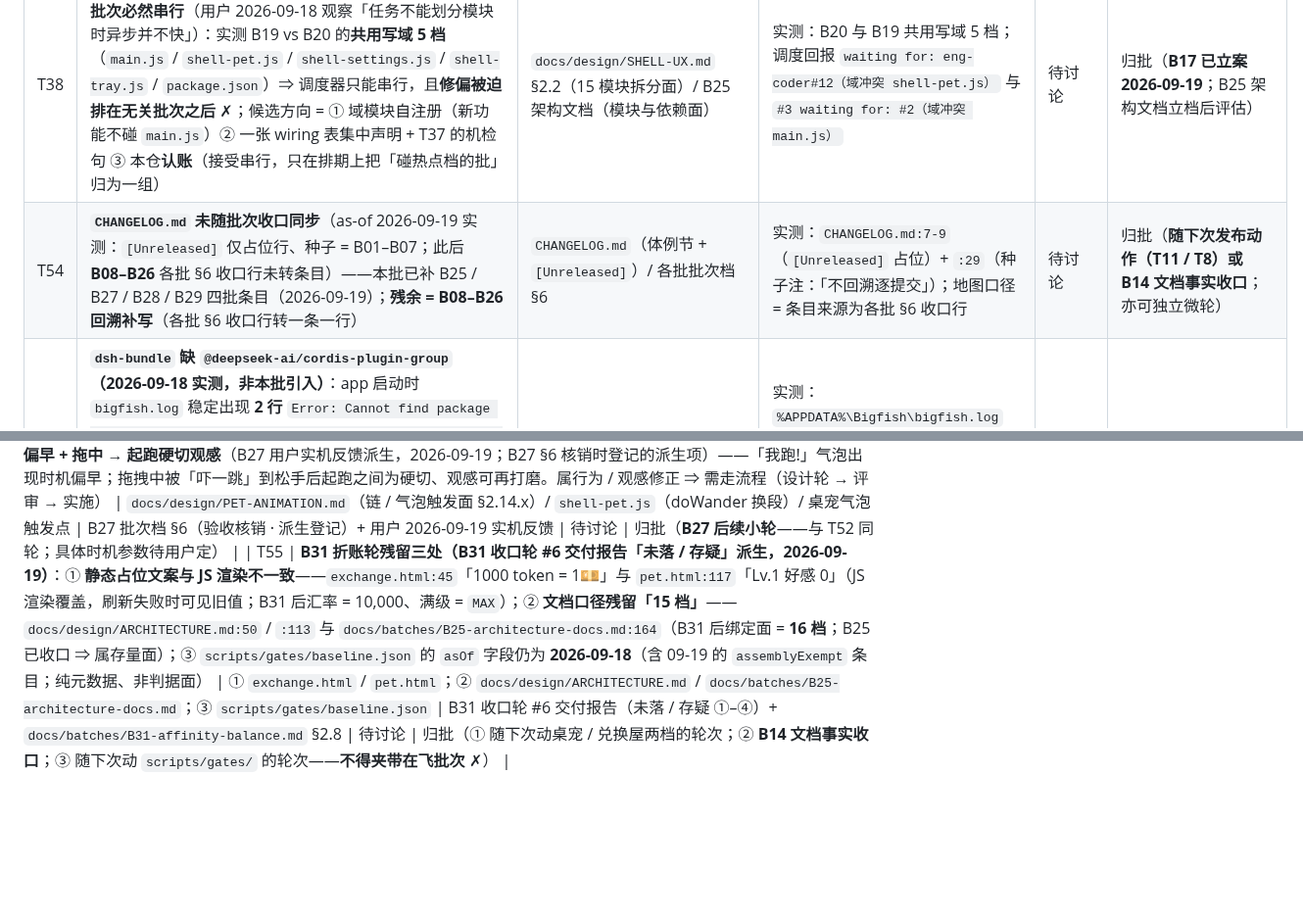
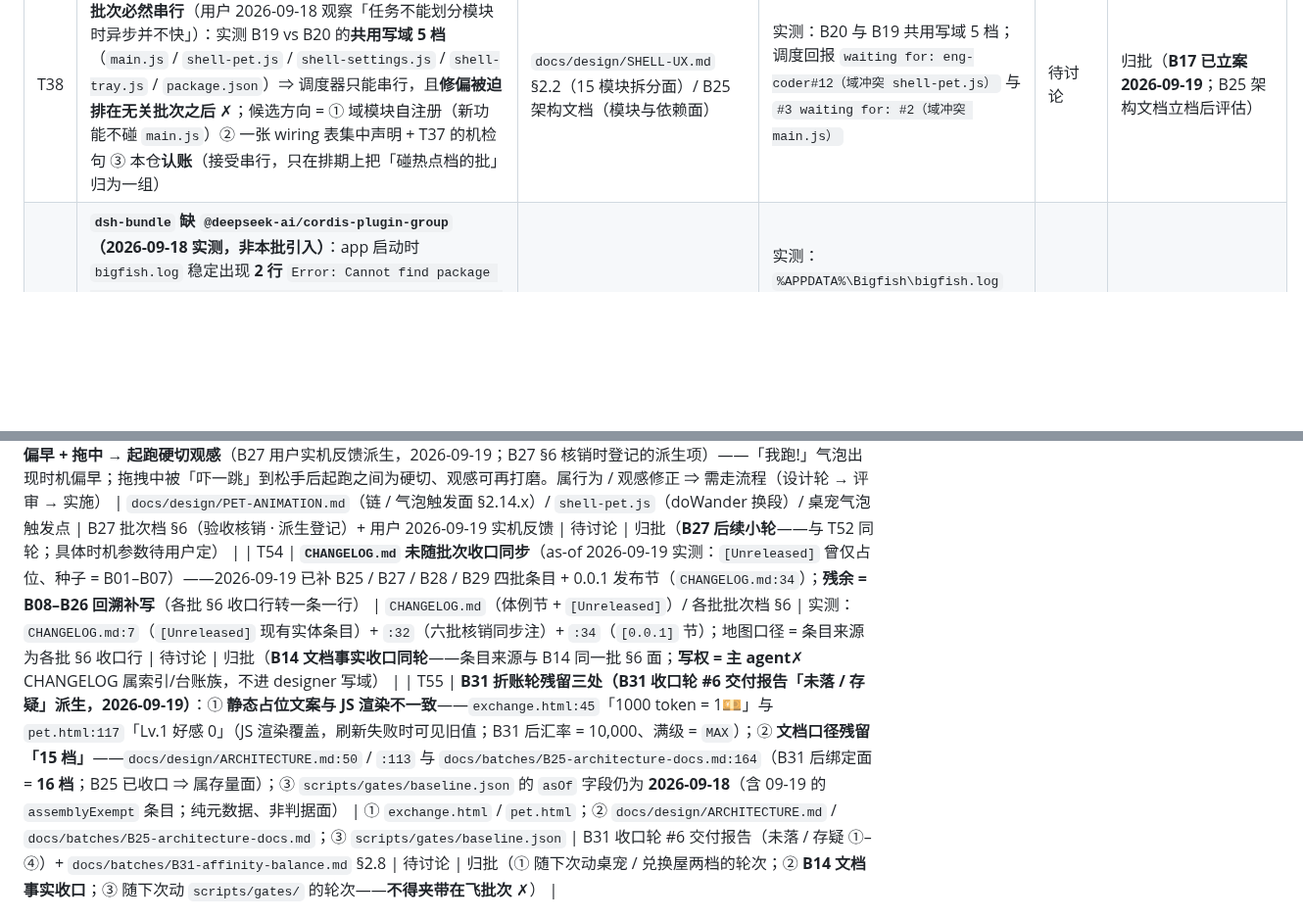
Before and after one commit to ludonghuai/big-fish, a Markdown page: docs/TODO.md, 2 parts joined by grey strips. Shown at 98% size. GitHub-like rendering; blank space fills up the shorter version.

Commit message:
docs(todo): T54 序号位置订正（原插在 T38 与 T41 之间 ⇒ 移至 T53 之后）+ 触发改归 B14 同轮
- 位置：`docs/TODO.md` 的 T54 从 T38/T41 之间移到 T53 之后（序号递增形态恢复）
- 内容：T54 的实况按实测订正 —— `[Unreleased]` 现有实体条目（B25/B27/B28/B29/B30/B31）+ `[0.0.1]` 发布节已在 `CHANGELOG.md:34`；**残余 = B08–B26 回溯补写**
- 触发：`随下次发布动作（T11/T8）或 B14 文档事实收口` ⇒ 改为 **B14 同轮**（T11 已核销，该选项已消失）；并注明 **CHANGELOG 写权 = 主 agent**（属索引/台账族，不进 designer 写域）

```diff
--- a/docs/TODO.md
+++ b/docs/TODO.md
@@ -42,7 +42,6 @@
 | T35 | **`测试-更新功能/` 目录清点与处置**（中文名 + 疑似遗留）：根目录实测存在该目录（**仅 1 项**），用途与产出未入档 | 待定（清点后定落点） | 实测：`./测试-更新功能/` 存在（1 项）；不在 `build.files` 内 ⇒ 不进包 | 待讨论 | 归批（**B15 已立案 2026-09-19**；处置三选一 = 删 / 归位 `tests/` / 归档） |
 | T36 | **【立场】发行包内的 43 档不搬**：`build.files` 白名单内的 43 条（`main.js` + `shell-*` 16 + `pet-*` 6 + `market-*` 4 + `exchange-*` 3 + `update-*`/`updater` 5 + `plugins.json` + `build/*` 3 + `harness-store.js` / `update-lib.js`）**留在根目录不动**：搬迁 = 连带改 43 条白名单 + 全部相对 require + 预载/渲染页路径 + `__dirname` 假设，**收益仅观感、风险为发版面** ⇒ 本仓**接受**「根目录平铺」这一形态（与 T34 的“只搬不进包面”互为口径） | `docs/design/REPO-CONVENTIONS.md` / `package.json` `build.files` | 实测：`build.files[0..41]` 逐条为**扁平路径**（非目录通配）；require 图：`main.js` 为枢纽（16 档 `shell-*`） | 待讨论 | **认账不排期**（除非将来出现非搬不可的硬理由） |
 | T38 | **【结构债】组合根热点：`main.js` 被每个功能触碰 ⇒ 并行批次必然串行**（用户 2026-09-18 观察「任务不能划分模块时异步并不快」）：实测 B19 vs B20 的**共用写域 5 档**（`main.js` / `shell-pet.js` / `shell-settings.js` / `shell-tray.js` / `package.json`）⇒ 调度器只能串行，且**修偏被迫排在无关批次之后** ✗；候选方向 = ① 域模块自注册（新功能不碰 `main.js`）② 一张 wiring 表集中声明 + T37 的机检句 ③ 本仓**认账**（接受串行，只在排期上把「碰热点档的批」归为一组） | `docs/design/SHELL-UX.md` §2.2（15 模块拆分面）/ B25 架构文档（模块与依赖面） | 实测：B20 与 B19 共用写域 5 档；调度回报 `waiting for: eng-coder#12（域冲突 shell-pet.js）` 与 `#3 waiting for: #2（域冲突 main.js）` | 待讨论 | 归批（**B17 已立案 2026-09-19**；B25 架构文档立档后评估） |
-| T54 | **`CHANGELOG.md` 未随批次收口同步**（as-of 2026-09-19 实测：`[Unreleased]` 仅占位行、种子 = B01–B07；此后 **B08–B26** 各批 §6 收口行未转条目）——本批已补 B25 / B27 / B28 / B29 四批条目（2026-09-19）；**残余 = B08–B26 回溯补写**（各批 §6 收口行转一条一行） | `CHANGELOG.md`（体例节 + `[Unreleased]`）/ 各批批次档 §6 | 实测：`CHANGELOG.md:7-9`（`[Unreleased]` 占位）+ `:29`（种子注：「不回溯逐提交」）；地图口径 = 条目来源为各批 §6 收口行 | 待讨论 | 归批（**随下次发布动作（T11 / T8）或 B14 文档事实收口**；亦可独立微轮） |
 | T41 | **`dsh-bundle` 缺 `@deepseek-ai/cordis-plugin-group`（2026-09-18 实测，非本批引入）**：app 启动时 `bigfish.log` 稳定出现 **2 行** `Error: Cannot find package '…/dsh-bundle/node_modules/@deepseek-ai/cordis-plugin-group/index.js'` ✗；后端**仍能起**（`backend web url captured` ✓）⇒ 疑为非致命插件载入失败。待查：该包是否应随 bundle 提供（`dsh-bundle/package.json` 依赖面）· 是否与 harness 版本相关（现测 current **0.1.5-rc.1** / 可用 **0.1.5-rc.2**）· 影响面（哪个插件/功能不可用）。**另**：本行顺带订正 **T10** 的过期前提（其行述「0.1.0-rc.6 vs 0.1.5-rc.1」已不成立）⇒ 归 B14 同步 | `docs/design/AUTO-UPDATE.md`（bundle 钉版面）/ `dsh-bundle/package.json` / `AGENTS.md` §三 | 实测：`%APPDATA%\Bigfish\bigfish.log`（2026-09-18 13:49 启动轮）两条 Error 行；`updater.log` 同轮 `update check type=harness result=update-available latest=0.1.5-rc.2 current=0.1.5-rc.1` | 待讨论 | 归批（**条件：下次动 `dsh-bundle` 面的批次**——与 T10 同族；或并入 B14） |
 | T42 | **【静默失效家族·第 3 例】 IPC 处理器面缺两重保障（2026-09-18 B20 实机 D-2，主 agent 亲验）**：`shell-pet-physics.js` 的 `handleTrailEnd(reasonRaw)` 为**单参签名** ✗，而 `ipcMain` 派发形态 = `(event, reason)` ⇒ 把 IpcMainEvent 对象绑进 reasonRaw ⇒ 归一化正则恒假 ⇒ **静默清轨迹早退（零日志零异常）** ✗ ⇒ 用户看到的只是「毫无反应」✗，外部推断费了两轮。反例对照：同通道冻结面 `shell-pet-drag.js:176` 的 `drag.handlePetDragEnd(_e, reason)` 双参 ⇒ 一直正常 ✓。**两条判据方向**（可机检部分入 B16 门禁）：① **处理器签名一致性** —— 同一 IPC 通道的处理器签名形态一致（多参通道必须声明 event 位；`ipcMain.on` 监听器首个形参恒为 event）；② **早退分支必留取证行** —— 每个处理器在 debug 开关下至少产一行（本批已落地：`phys-trail-start` + `phys-stop reason=bad-reason`）；**家族同源**：T37（组装面漏接线）· 本条的「异常/早退被吞进 stderr ⇒ 日志面一片安静」为同一识别难点 | `docs/CONVENTIONS.md`（IPC 处理器面判据，待落）/ `docs/design/PET-MOVEMENT.md` §2.2.11（事件词表，本次已同步）/ `shell-ipc.js` 各绑定 | 实测（主 agent 亲验）：`shell-pet-physics.js:99` 修前单参 / 修后双参 ✓；离屏复现装置 `.thincoder/b20-repro-trail.cjs` 修复前 `log-lines 0` → 修复后全链（`phys-trail-start → phys-arm → phys-land → phys-rest`）✓；桩测 112/112 · 静态门 64/64 · 冻结面零 diff ✓ | 待讨论 | 归批（**B17 已立案 2026-09-19**（原挂 B16 已收口 ⇒ 改挂）；与 T26 / T37 / T39 同批的追加判据面；**不得在任何在飞批次里夹带重构** ✗） |
 | T43 | **【结构债·文档面】`docs/design/PET-ANIMATION.md` 多批共用 ⇒ 设计链被迫串行**（2026-09-18 实测）：**B18 / B19 / B21 / B23 / B26 五个批次**的设计面全落此一档 ✗ ⇒ 调度器必然串行（实测：`eng-designer#17（B24）waiting for #16（域冲突 docs/requirements/pet.md）`、B21 的 §2.13 被 B26 评审冻结窗口挡住 ✗）；与 **T38**（组合根热点 · 代码面）同族 —— 只是搬到了文档层。**已用的缓解** = ① 分批排队（自动 ✓）② 冻结窗口内让写者先做别的档（#13 实测 ✓）③ 新主题开新档（B24 已按此 ✓）。**候选方向** = ① 一主题一档（把 B21 的面改落新档 ✗ —— 与「链机制须同档对照」相冲 ⇒ 需设计者判）② 档内**分段冻结**（评审只冻被审节 ✗ ⇒ 需工具支持 ✗）③ **认账**（多批共档时接受排期串行，与 T38 同口径 ✓） | `docs/design/PET-ANIMATION.md`（档体量与主题边界）/ `docs/README.md`（地图 · 主题归属）/ B25 架构文档（文档面关系） | 实测：今日 3 次撞档（#13 停令 / #15 排队 / #17 排队）；`PET-ANIMATION.md` 现 **1007 行** ✗ | 待讨论 | 归批（**B17 已立案 2026-09-19**——与 T38 同族一并裁） |
@@ -57,6 +56,7 @@
 | T51 | **E② 面边界：顶层 JSON 非对象未 fail-closed（B29 微修轮上浮观察，2026-09-19）**：`package.json` 根为 `[]` / `"str"` 等（`JSON.parse` 成功但整根非对象）⇒ `checkPackageSamples` 现零命中放行——判据 E② 只覆盖 `build` 键非对象（`checks.js:284-292`）；后果面 = 病态仓可通过 samples 判据 | `docs/design/REPO-CONVENTIONS.md` §四（判据 E② 面） | `scripts/gates/checks.js:280-292`（解析后未校验根形态）· B29 微修轮交付报告「未落/存疑 2」 | 待讨论 | 归批（**B29 收口轮 / 随下次动 `checks.js` 的轮次**） |
 | T52 | **`pet-chain.js:246` 正常切换就绪回调只摘旧段 `onended`、不摘 `old.onerror`（B27 加固轮越界观察，2026-09-19）**：对比 hold 分支 `:208`/`:216` 摘两者；淡出窗暂停的旧元素仍挂 `onerror` ⇒ 罕见触发会以旧段名提前结束静默 ✗（B18/B21 既有、非 B27 引入；加固轮修复后该路径仍良构）。修法 = 与 hold 分支同形摘两 handler（属行为修正 ⇒ 需走流程） | `docs/design/PET-ANIMATION.md` §2.14.9（清除面 / 生命周期面） | `pet-chain.js:246` vs `:208`/`:216`；B27 加固轮（#58）交付报告「越界观察」 | 待讨论 | 归批（**随下次动 `pet-chain.js` 的轮次**） |
 | T53 | **逃跑气泡「我跑！」时机偏早 + 拖中 → 起跑硬切观感**（B27 用户实机反馈派生，2026-09-19；B27 §6 核销时登记的派生项）——「我跑!」气泡出现时机偏早；拖拽中被「吓一跳」到松手后起跑之间为硬切、观感可再打磨。属行为 / 观感修正 ⇒ 需走流程（设计轮 → 评审 → 实施） | `docs/design/PET-ANIMATION.md`（链 / 气泡触发面 §2.14.x）/ `shell-pet.js`（doWander 换段）/ 桌宠气泡触发点 | B27 批次档 §6（验收核销 · 派生登记）+ 用户 2026-09-19 实机反馈 | 待讨论 | 归批（**B27 后续小轮**——与 T52 同轮；具体时机参数待用户定） |
+| T54 | **`CHANGELOG.md` 未随批次收口同步**（as-of 2026-09-19 实测：`[Unreleased]` 曾仅占位、种子 = B01–B07）——2026-09-19 已补 B25 / B27 / B28 / B29 四批条目 + 0.0.1 发布节（`CHANGELOG.md:34`）；**残余 = B08–B26 回溯补写**（各批 §6 收口行转一条一行） | `CHANGELOG.md`（体例节 + `[Unreleased]`）/ 各批批次档 §6 | 实测：`CHANGELOG.md:7`（`[Unreleased]` 现有实体条目）+ `:32`（六批核销同步注）+ `:34`（`[0.0.1]` 节）；地图口径 = 条目来源为各批 §6 收口行 | 待讨论 | 归批（**B14 文档事实收口同轮**——条目来源与 B14 同一批 §6 面；**写权 = 主 agent**✗ CHANGELOG 属索引/台账族，不进 designer 写域） |
 | T55 | **B31 折账轮残留三处（B31 收口轮 #6 交付报告「未落 / 存疑」派生，2026-09-19）**：① **静态占位文案与 JS 渲染不一致**——`exchange.html:45`「1000 token = 1💴」与 `pet.html:117`「Lv.1 好感 0」（JS 渲染覆盖，刷新失败时可见旧值；B31 后汇率 = 10,000、满级 = `MAX`）；② **文档口径残留「15 档」**——`docs/design/ARCHITECTURE.md:50` / `:113` 与 `docs/batches/B25-architecture-docs.md:164`（B31 后绑定面 = **16 档**；B25 已收口 ⇒ 属存量面）；③ `scripts/gates/baseline.json` 的 `asOf` 字段仍为 **2026-09-18**（含 09-19 的 `assemblyExempt` 条目；纯元数据、非判据面） | ① `exchange.html` / `pet.html`；② `docs/design/ARCHITECTURE.md` / `docs/batches/B25-architecture-docs.md`；③ `scripts/gates/baseline.json` | B31 收口轮 #6 交付报告（未落 / 存疑 ①–④）+ `docs/batches/B31-affinity-balance.md` §2.8 | 待讨论 | 归批（① 随下次动桌宠 / 兑换屋两档的轮次；② **B14 文档事实收口**；③ 随下次动 `scripts/gates/` 的轮次——**不得夹带在飞批次** ✗） |
 
 ---
```
